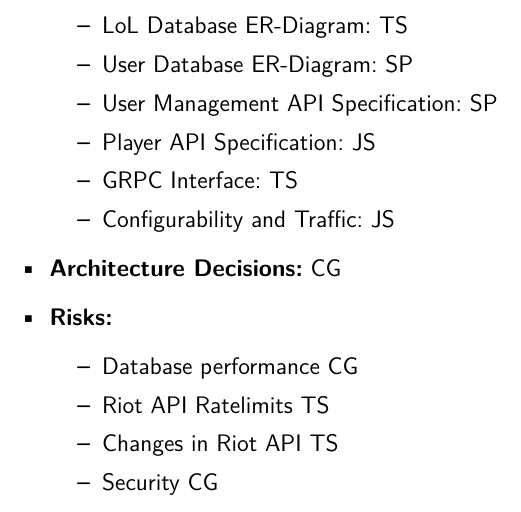
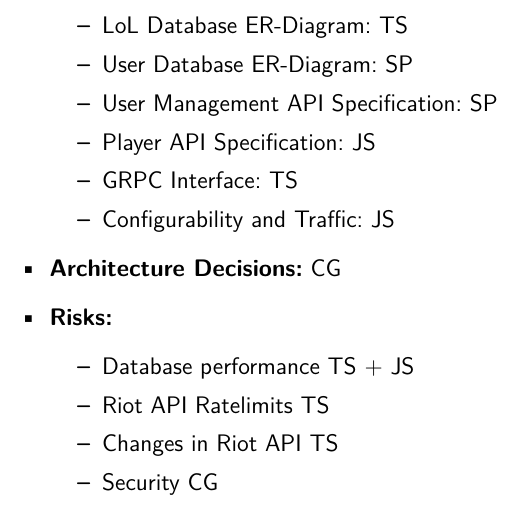
Before and after one commit to JulianSobott/lol-stats, a LaTeX document (docs/latex-documentation/main.tex, which reads docs/latex-documentation/authors.tex): part of page 5 of 15, cut so that both start at the same text. Compiled offline with XeLaTeX.

Commit message:
Tiny fix

```diff
--- a/docs/latex-documentation/authors.tex
+++ b/docs/latex-documentation/authors.tex
@@ -108,7 +108,7 @@
 \textbf{Risks:}
 \begin{itemize}
 	\item
-	Database performance CG
+	Database performance TS + JS
 	\item
 	Riot API Ratelimits TS
 	\item
```
